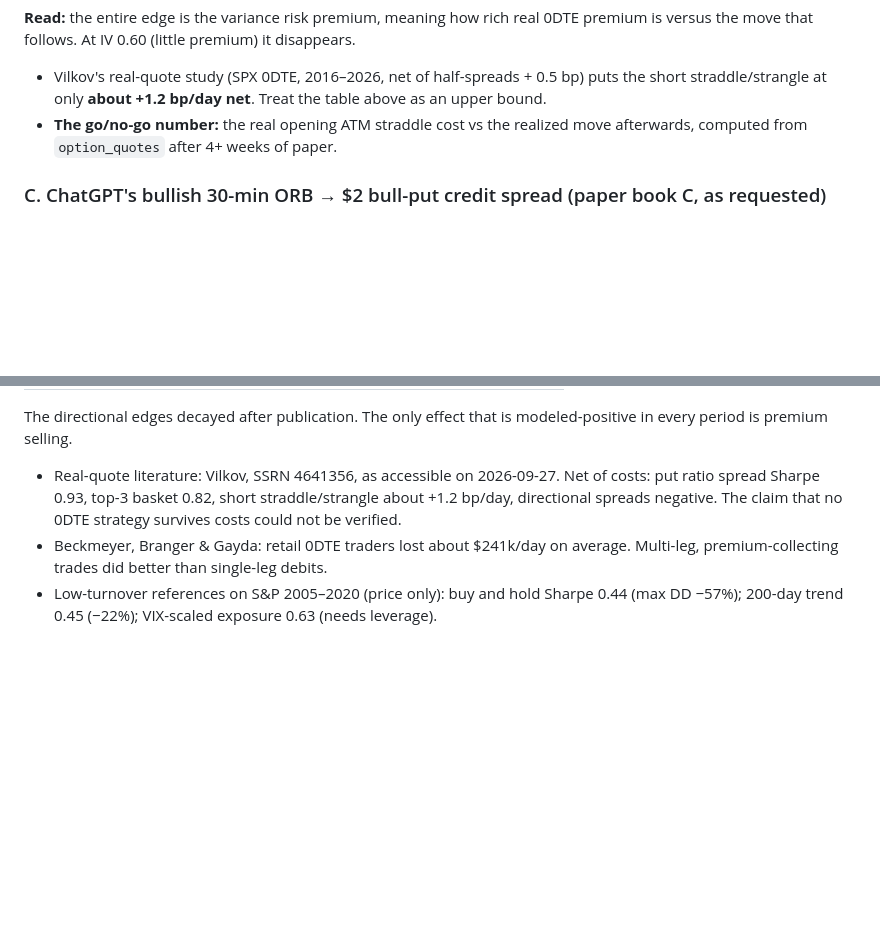
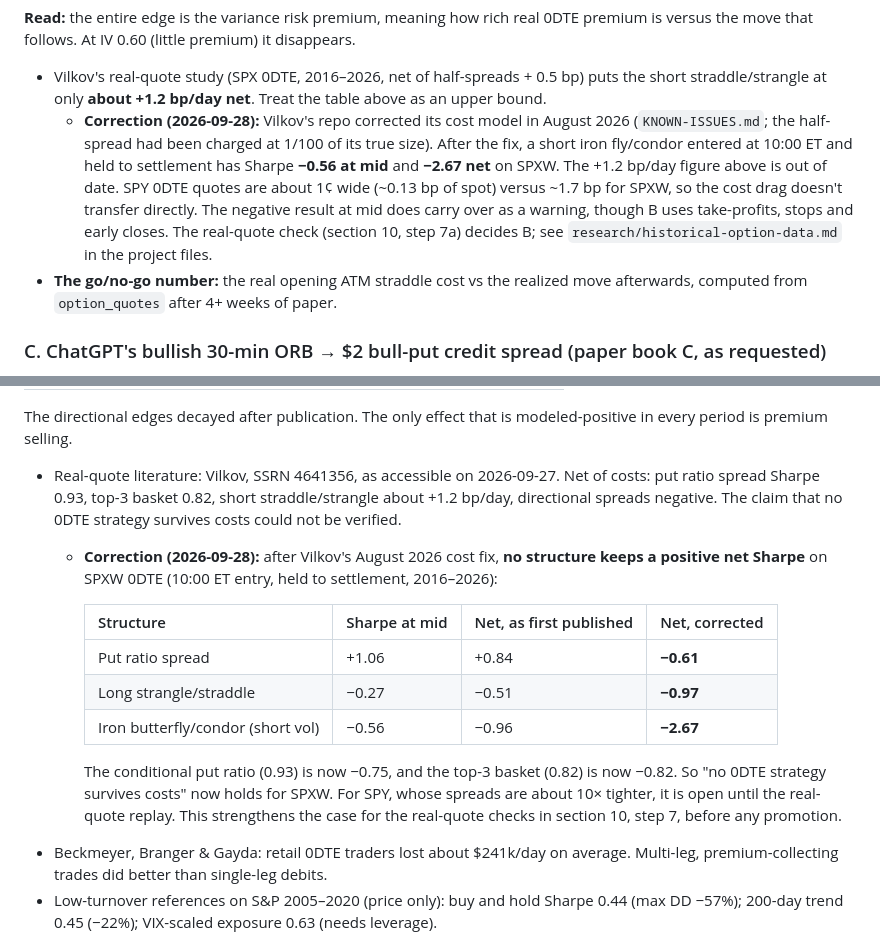
Before and after one commit to evanshattenkirk/Trading-Agent, a Markdown page: HANDOFF.md, 2 parts joined by grey strips. GitHub-like rendering; blank space fills up the shorter version.

Commit message:
HANDOFF: add Vilkov August 2026 cost-correction notes
The replication repo's half-spread had been charged at 1/100 of its true size.
After the fix no SPXW 0DTE structure keeps a positive net Sharpe; the +1.2 bp/day,
0.93 and 0.82 figures HANDOFF cites are out of date. Notes are added under the
original lines in sections 7B and 8; nothing else changes.

Co-Authored-By: Claude Opus 5.5 (1M context) <noreply@anthropic.com>
Claude-Session: https://claude.ai/code/session_01WauhY6aVrKxjrNuf3R2FtH

```diff
--- a/HANDOFF.md
+++ b/HANDOFF.md
@@ -252,6 +252,7 @@ The nearest level below the chosen strike (PDH/L/C, opening range, HOD/LOD, VWAP
 
 **Read:** the entire edge is the variance risk premium, meaning how rich real 0DTE premium is versus the move that follows. At IV 0.60 (little premium) it disappears.
 - Vilkov's real-quote study (SPX 0DTE, 2016–2026, net of half-spreads + 0.5 bp) puts the short straddle/strangle at only **about +1.2 bp/day net**. Treat the table above as an upper bound.
+  - **Correction (2026-09-28):** Vilkov's repo corrected its cost model in August 2026 (`KNOWN-ISSUES.md`; the half-spread had been charged at 1/100 of its true size). After the fix, a short iron fly/condor entered at 10:00 ET and held to settlement has Sharpe **−0.56 at mid** and **−2.67 net** on SPXW. The +1.2 bp/day figure above is out of date. SPY 0DTE quotes are about 1¢ wide (~0.13 bp of spot) versus ~1.7 bp for SPXW, so the cost drag doesn't transfer directly. The negative result at mid does carry over as a warning, though B uses take-profits, stops and early closes. The real-quote check (section 10, step 7a) decides B; see `research/historical-option-data.md` in the project files.
 - **The go/no-go number:** the real opening ATM straddle cost vs the realized move afterwards, computed from `option_quotes` after 4+ weeks of paper.
 
 ### C. ChatGPT's bullish 30-min ORB → $2 bull-put credit spread (paper book C, as requested)
@@ -349,6 +350,15 @@ Worst day: about −$90 to −$135 per lot. Averages are small in dollars: about
 
 The directional edges decayed after publication. The only effect that is modeled-positive in every period is premium selling.
 - Real-quote literature: Vilkov, SSRN 4641356, as accessible on 2026-09-27. Net of costs: put ratio spread Sharpe 0.93, top-3 basket 0.82, short straddle/strangle about +1.2 bp/day, directional spreads negative. The claim that no 0DTE strategy survives costs could not be verified.
+  - **Correction (2026-09-28):** after Vilkov's August 2026 cost fix, **no structure keeps a positive net Sharpe** on SPXW 0DTE (10:00 ET entry, held to settlement, 2016–2026):
+
+    | Structure | Sharpe at mid | Net, as first published | Net, corrected |
+    |---|---|---|---|
+    | Put ratio spread | +1.06 | +0.84 | **−0.61** |
+    | Long strangle/straddle | −0.27 | −0.51 | **−0.97** |
+    | Iron butterfly/condor (short vol) | −0.56 | −0.96 | **−2.67** |
+
+    The conditional put ratio (0.93) is now −0.75, and the top-3 basket (0.82) is now −0.82. So "no 0DTE strategy survives costs" now holds for SPXW. For SPY, whose spreads are about 10× tighter, it is open until the real-quote replay. This strengthens the case for the real-quote checks in section 10, step 7, before any promotion.
 - Beckmeyer, Branger & Gayda: retail 0DTE traders lost about $241k/day on average. Multi-leg, premium-collecting trades did better than single-leg debits.
 - Low-turnover references on S&P 2005–2020 (price only): buy and hold Sharpe 0.44 (max DD −57%); 200-day trend 0.45 (−22%); VIX-scaled exposure 0.63 (needs leverage).
 
```
